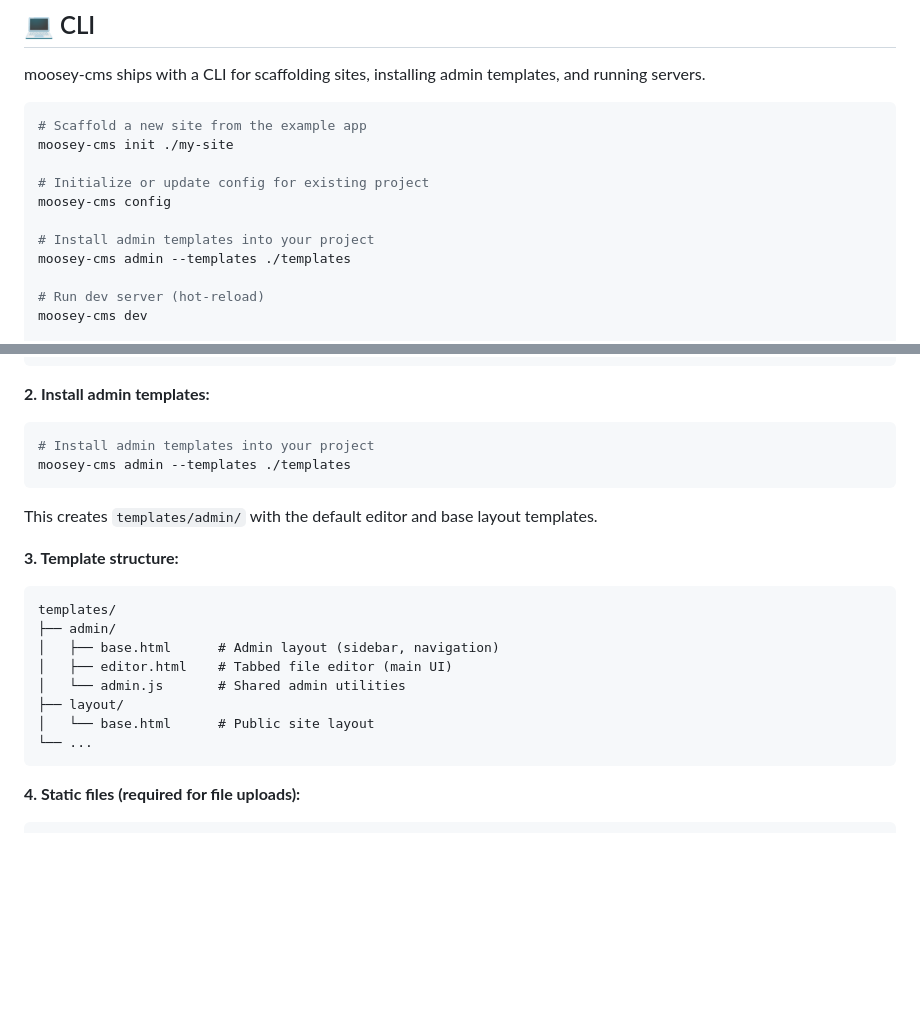
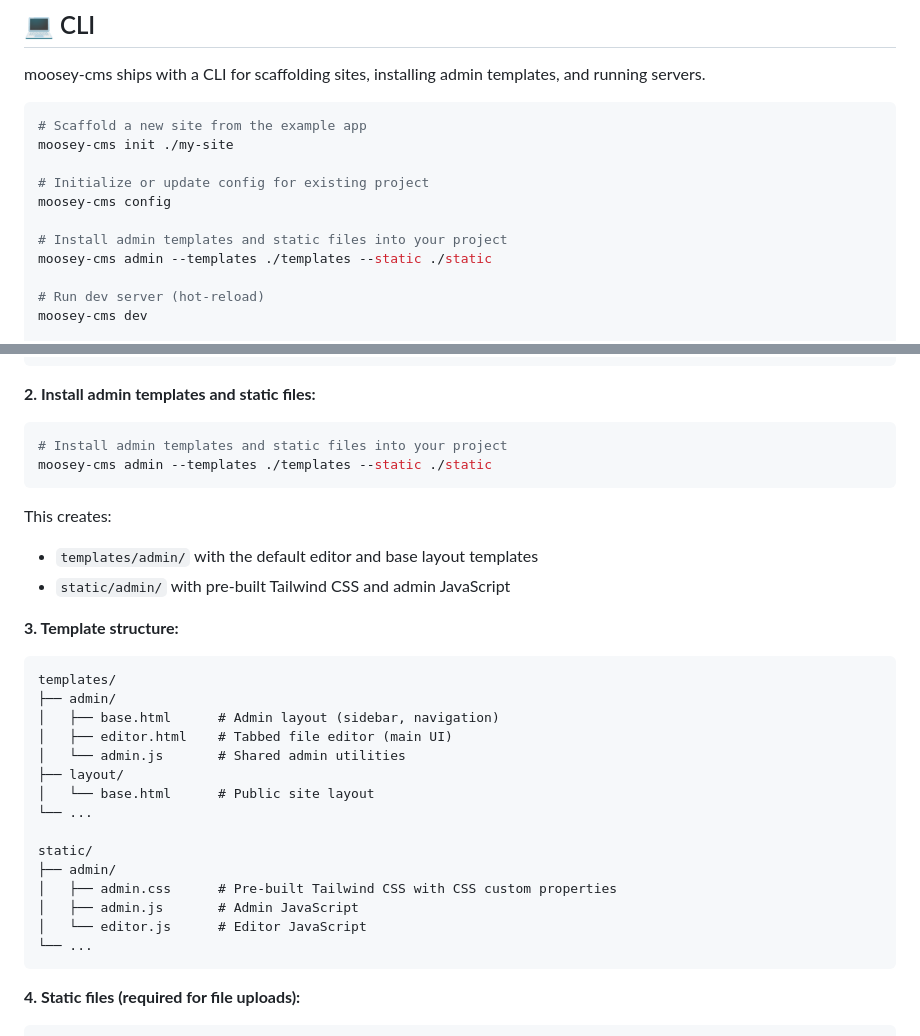
Before and after one commit to mugendi/moosey-cms, a Markdown page: README.md, 2 parts joined by grey strips. GitHub-like rendering; blank space fills up the shorter version.

Commit message:
docs: update CLI and README for admin static files support

````diff
--- a/README.md
+++ b/README.md
@@ -96,8 +96,8 @@ moosey-cms init ./my-site
 # Initialize or update config for existing project
 moosey-cms config
 
-# Install admin templates into your project
-moosey-cms admin --templates ./templates
+# Install admin templates and static files into your project
+moosey-cms admin --templates ./templates --static ./static
 
 # Run dev server (hot-reload)
 moosey-cms dev
@@ -206,14 +206,16 @@ init_cms(
 )
 ```
 
-**2. Install admin templates:**
+**2. Install admin templates and static files:**
 
 ```bash
-# Install admin templates into your project
-moosey-cms admin --templates ./templates
+# Install admin templates and static files into your project
+moosey-cms admin --templates ./templates --static ./static
 ```
 
-This creates `templates/admin/` with the default editor and base layout templates.
+This creates:
+- `templates/admin/` with the default editor and base layout templates
+- `static/admin/` with pre-built Tailwind CSS and admin JavaScript
 
 **3. Template structure:**
 
@@ -225,6 +227,13 @@ templates/
 │   └── admin.js       # Shared admin utilities
 ├── layout/
 │   └── base.html      # Public site layout
+└── ...
+
+static/
+├── admin/
+│   ├── admin.css      # Pre-built Tailwind CSS with CSS custom properties
+│   ├── admin.js       # Admin JavaScript
+│   └── editor.js      # Editor JavaScript
 └── ...
 ```
 
````
Also changed, not shown: docs/cli.md (+29 -2 lines).
